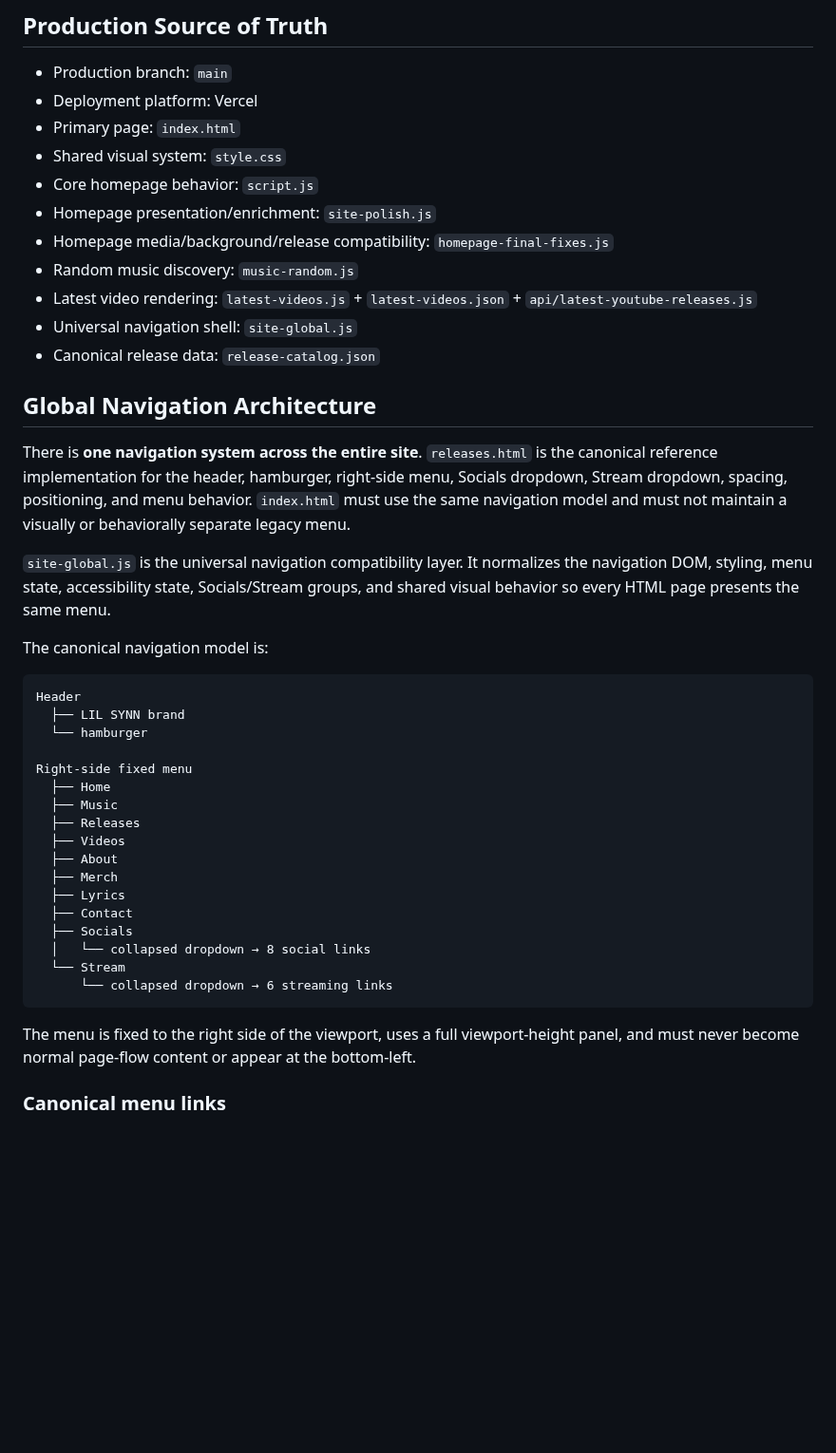
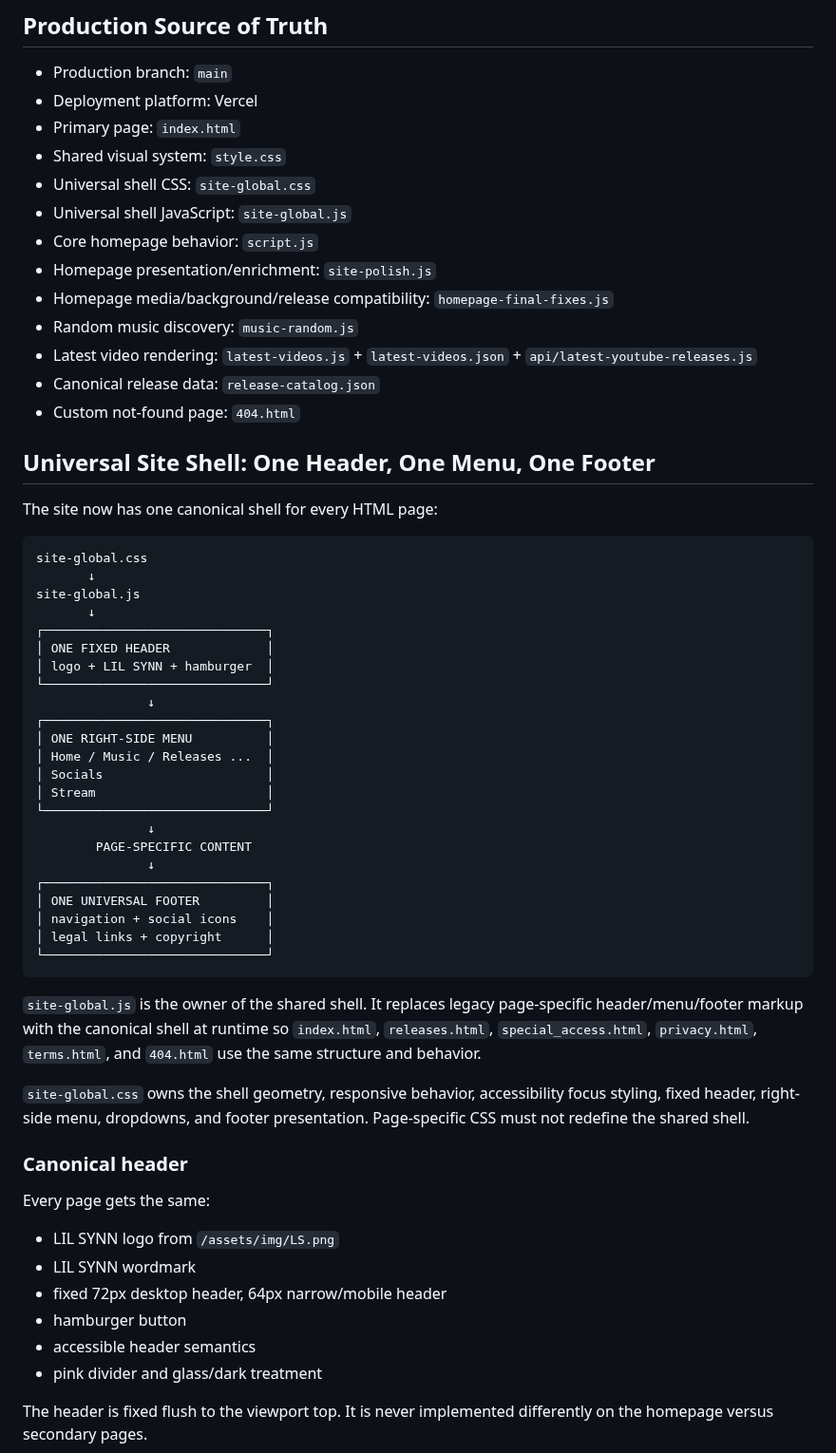
Before and after one commit to LILSYNNOFFICIAL/LILSYNNOFFICIAL, a Markdown page: README.md, the part around one of its changes. Shown at 95% size. Rendered like a GitHub page; blank space fills up the shorter version.

````diff
--- a/README.md
+++ b/README.md
@@ -16,42 +16,60 @@
 - Deployment platform: Vercel
 - Primary page: `index.html`
 - Shared visual system: `style.css`
+- Universal shell CSS: `site-global.css`
+- Universal shell JavaScript: `site-global.js`
 - Core homepage behavior: `script.js`
 - Homepage presentation/enrichment: `site-polish.js`
 - Homepage media/background/release compatibility: `homepage-final-fixes.js`
 - Random music discovery: `music-random.js`
 - Latest video rendering: `latest-videos.js` + `latest-videos.json` + `api/latest-youtube-releases.js`
-- Universal navigation shell: `site-global.js`
 - Canonical release data: `release-catalog.json`
+- Custom not-found page: `404.html`
 
-## Global Navigation Architecture
+## Universal Site Shell: One Header, One Menu, One Footer
 
-There is **one navigation system across the entire site**. `releases.html` is the canonical reference implementation for the header, hamburger, right-side menu, Socials dropdown, Stream dropdown, spacing, positioning, and menu behavior. `index.html` must use the same navigation model and must not maintain a visually or behaviorally separate legacy menu.
-
-`site-global.js` is the universal navigation compatibility layer. It normalizes the navigation DOM, styling, menu state, accessibility state, Socials/Stream groups, and shared visual behavior so every HTML page presents the same menu.
-
-The canonical navigation model is:
+The site now has one canonical shell for every HTML page:
 
 ```text
-Header
-  ├── LIL SYNN brand
-  └── hamburger
-
-Right-side fixed menu
-  ├── Home
-  ├── Music
-  ├── Releases
-  ├── Videos
-  ├── About
-  ├── Merch
-  ├── Lyrics
-  ├── Contact
-  ├── Socials
-  │   └── collapsed dropdown → 8 social links
-  └── Stream
-      └── collapsed dropdown → 6 streaming links
+site-global.css
+       ↓
+site-global.js
+       ↓
+┌──────────────────────────────┐
+│ ONE FIXED HEADER             │
+│ logo + LIL SYNN + hamburger  │
+└──────────────────────────────┘
+               ↓
+┌──────────────────────────────┐
+│ ONE RIGHT-SIDE MENU          │
+│ Home / Music / Releases ...  │
+│ Socials                      │
+│ Stream                       │
+└──────────────────────────────┘
+               ↓
+        PAGE-SPECIFIC CONTENT
+               ↓
+┌──────────────────────────────┐
+│ ONE UNIVERSAL FOOTER         │
+│ navigation + social icons    │
+│ legal links + copyright      │
+└──────────────────────────────┘
 ```
 
-The menu is fixed to the right side of the viewport, uses a full viewport-height panel, and must never become normal page-flow content or appear at the bottom-left.
+`site-global.js` is the owner of the shared shell. It replaces legacy page-specific header/menu/footer markup with the canonical shell at runtime so `index.html`, `releases.html`, `special_access.html`, `privacy.html`, `terms.html`, and `404.html` use the same structure and behavior.
 
-### Canonical menu links
+`site-global.css` owns the shell geometry, responsive behavior, accessibility focus styling, fixed header, right-side menu, dropdowns, and footer presentation. Page-specific CSS must not redefine the shared shell.
+
+### Canonical header
+
+Every page gets the same:
+
+- LIL SYNN logo from `/assets/img/LS.png`
+- LIL SYNN wordmark
+- fixed 72px desktop header, 64px narrow/mobile header
+- hamburger button
+- accessible header semantics
+- pink divider and glass/dark treatment
+
+The header is fixed flush to the viewport top. It is never implemented differently on the homepage versus secondary pages.
+
````
Also changed, not shown: other parts of README.md (+149 -198 lines).
